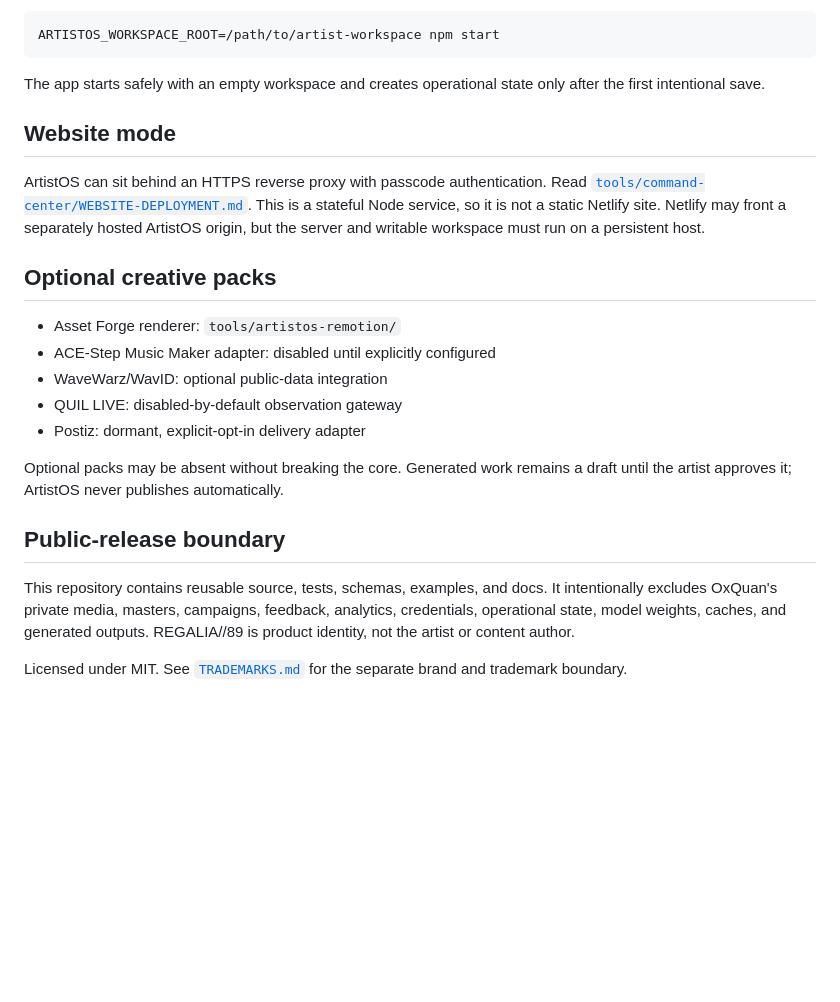
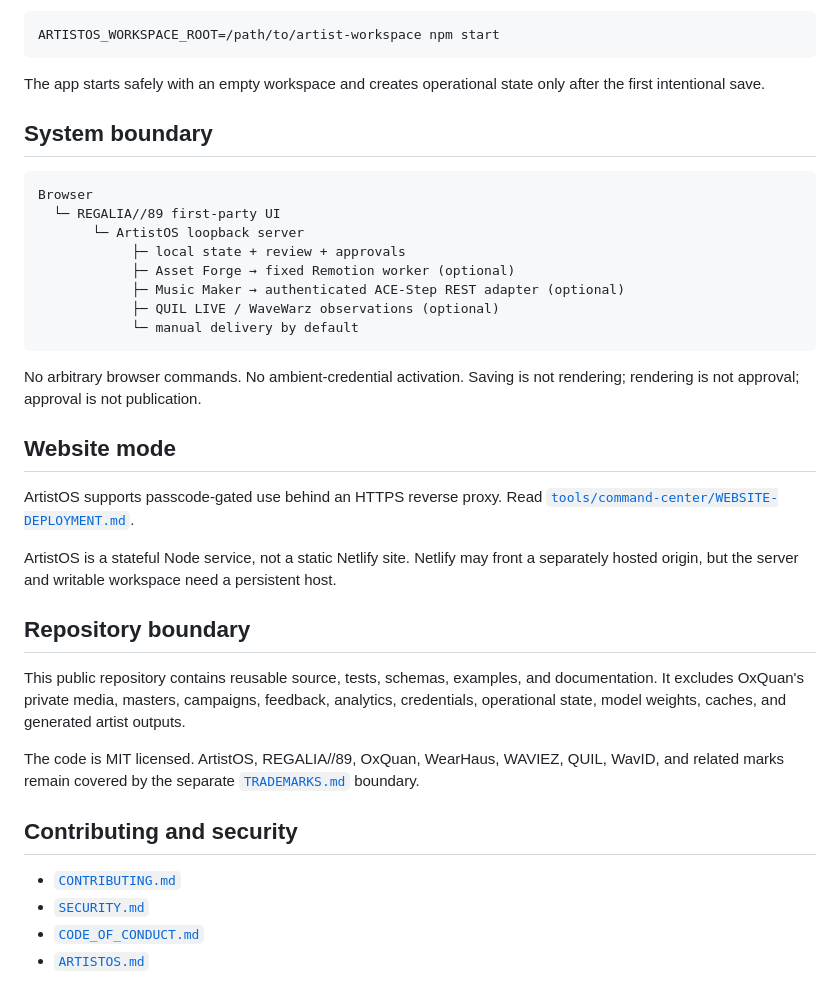
Before and after one commit to 0xQuan93/artist-os, a Markdown page: README.md, the part around one of its changes. Rendered like a GitHub page; blank space fills up the shorter version.

````diff
--- a/README.md
+++ b/README.md
@@ -28,31 +79,45 @@ ARTISTOS_WORKSPACE_ROOT=/path/to/artist-workspace npm start
 The app starts safely with an empty workspace and creates operational state only
 after the first intentional save.
 
+## System boundary
+
+```text
+Browser
+  └─ REGALIA//89 first-party UI
+       └─ ArtistOS loopback server
+            ├─ local state + review + approvals
+            ├─ Asset Forge → fixed Remotion worker (optional)
+            ├─ Music Maker → authenticated ACE-Step REST adapter (optional)
+            ├─ QUIL LIVE / WaveWarz observations (optional)
+            └─ manual delivery by default
+```
+
+No arbitrary browser commands. No ambient-credential activation. Saving is not
+rendering; rendering is not approval; approval is not publication.
+
 ## Website mode
 
-ArtistOS can sit behind an HTTPS reverse proxy with passcode authentication.
-Read [`tools/command-center/WEBSITE-DEPLOYMENT.md`](tools/command-center/WEBSITE-DEPLOYMENT.md).
-This is a stateful Node service, so it is not a static Netlify site. Netlify may
-front a separately hosted ArtistOS origin, but the server and writable workspace
-must run on a persistent host.
+ArtistOS supports passcode-gated use behind an HTTPS reverse proxy. Read
+[`tools/command-center/WEBSITE-DEPLOYMENT.md`](tools/command-center/WEBSITE-DEPLOYMENT.md).
 
-## Optional creative packs
+ArtistOS is a stateful Node service, not a static Netlify site. Netlify may front
+a separately hosted origin, but the server and writable workspace need a
+persistent host.
 
-- Asset Forge renderer: `tools/artistos-remotion/`
-- ACE-Step Music Maker adapter: disabled until explicitly configured
-- WaveWarz/WavID: optional public-data integration
-- QUIL LIVE: disabled-by-default observation gateway
-- Postiz: dormant, explicit-opt-in delivery adapter
+## Repository boundary
 
-Optional packs may be absent without breaking the core. Generated work remains
-a draft until the artist approves it; ArtistOS never publishes automatically.
+This public repository contains reusable source, tests, schemas, examples, and
+documentation. It excludes OxQuan's private media, masters, campaigns, feedback,
+analytics, credentials, operational state, model weights, caches, and generated
+artist outputs.
 
-## Public-release boundary
+The code is MIT licensed. ArtistOS, REGALIA//89, OxQuan, WearHaus, WAVIEZ, QUIL,
+WavID, and related marks remain covered by the separate
+[`TRADEMARKS.md`](TRADEMARKS.md) boundary.
 
-This repository contains reusable source, tests, schemas, examples, and docs.
-It intentionally excludes OxQuan's private media, masters, campaigns, feedback,
-analytics, credentials, operational state, model weights, caches, and generated
-outputs. REGALIA//89 is product identity, not the artist or content author.
+## Contributing and security
 
-Licensed under MIT. See [`TRADEMARKS.md`](TRADEMARKS.md) for the separate brand
-and trademark boundary.
+- [`CONTRIBUTING.md`](CONTRIBUTING.md)
+- [`SECURITY.md`](SECURITY.md)
+- [`CODE_OF_CONDUCT.md`](CODE_OF_CONDUCT.md)
+- [`ARTISTOS.md`](ARTISTOS.md)
````
Also changed, not shown: other parts of README.md (+59 -8 lines), docs/media/README.md (added, +13 -0 lines), docs/media/artistos-hero.png (added), docs/media/example-midnight-transmission.png (added), docs/media/example-release-night.png (added), docs/media/example-studio-open.png (added), 11 other files.
